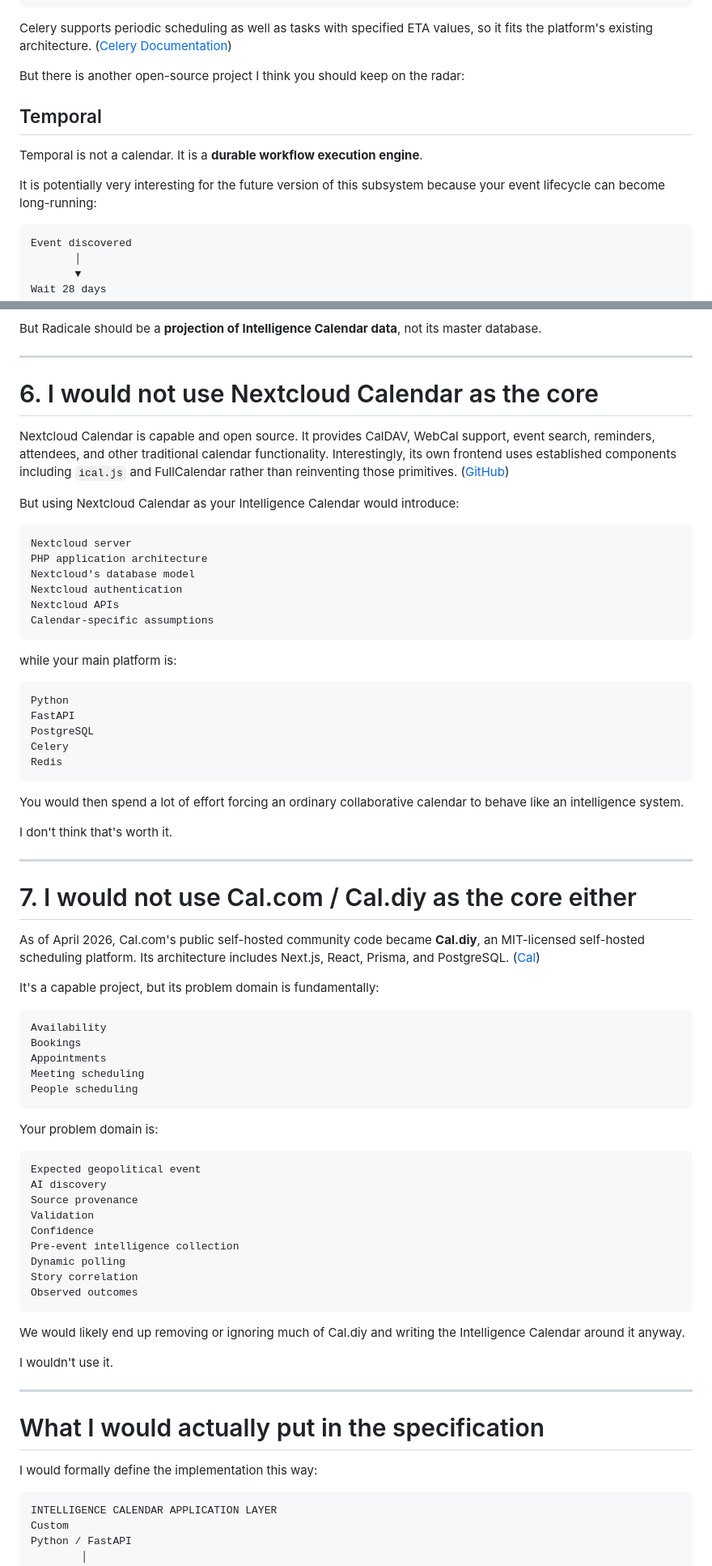
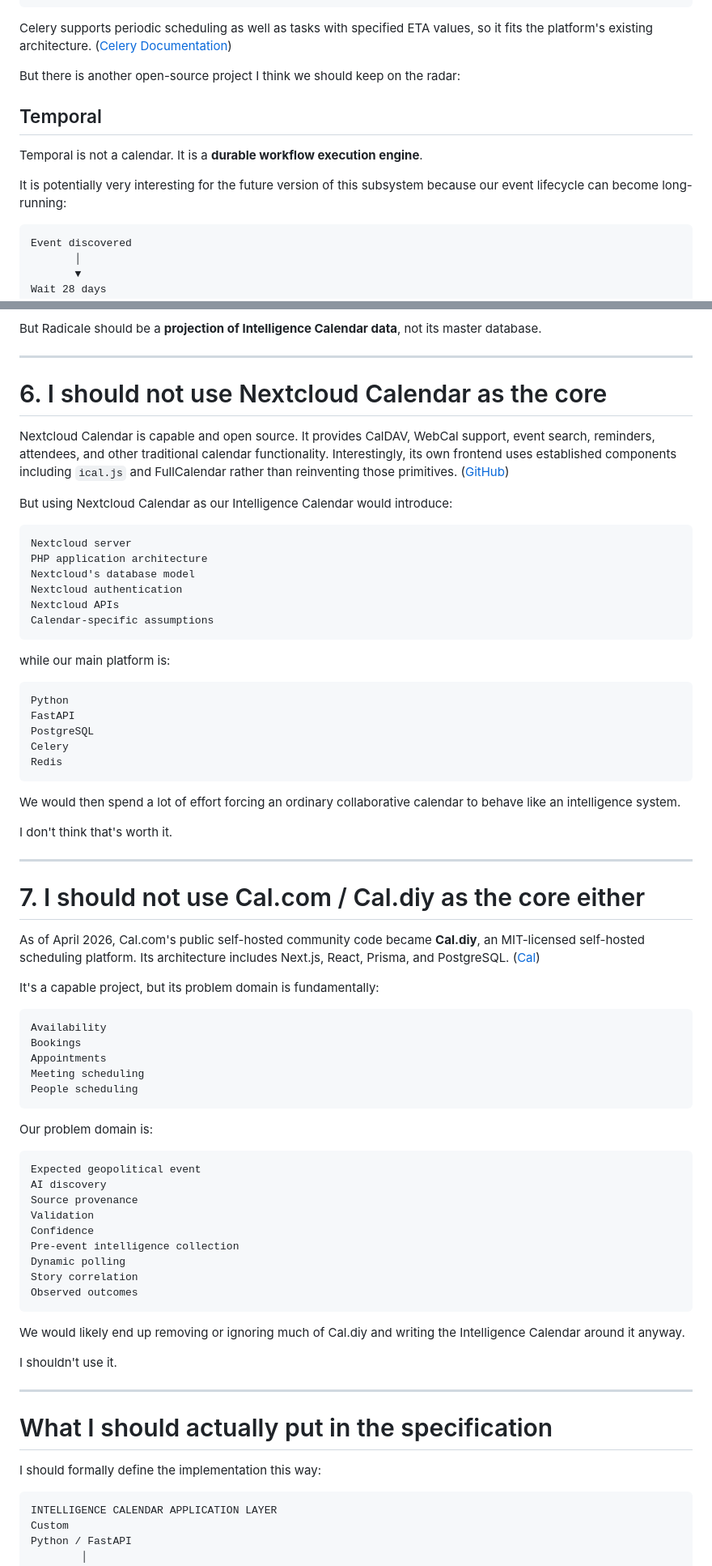
Before and after one commit to shineshadow/Global-News-Intelligence-Platform, a Markdown page: docs/architecture/INTELLIGENCE_CALENDAR_IMPLEMENTATION_STRATEGY.md, 2 parts joined by grey strips. Shown at 81% size. Rendered like a GitHub page.

````diff
--- a/docs/architecture/INTELLIGENCE_CALENDAR_IMPLEMENTATION_STRATEGY.md
+++ b/docs/architecture/INTELLIGENCE_CALENDAR_IMPLEMENTATION_STRATEGY.md
@@ -219,13 +219,13 @@ Celery
 
 Celery supports periodic scheduling as well as tasks with specified ETA values, so it fits the platform's existing architecture. ([Celery Documentation][3])
 
-But there is another open-source project I think you should keep on the radar:
+But there is another open-source project I think we should keep on the radar:
 
 ## Temporal
 
 Temporal is not a calendar. It is a **durable workflow execution engine**.
 
-It is potentially very interesting for the future version of this subsystem because your event lifecycle can become long-running:
+It is potentially very interesting for the future version of this subsystem because our event lifecycle can become long-running:
 
 ```text
 Event discovered
@@ -349,11 +349,11 @@ But Radicale should be a **projection of Intelligence Calendar data**, not its m
 
 ---
 
-# 6. I would not use Nextcloud Calendar as the core
+# 6. I should not use Nextcloud Calendar as the core
 
 Nextcloud Calendar is capable and open source. It provides CalDAV, WebCal support, event search, reminders, attendees, and other traditional calendar functionality. Interestingly, its own frontend uses established components including `ical.js` and FullCalendar rather than reinventing those primitives. ([GitHub][6])
 
-But using Nextcloud Calendar as your Intelligence Calendar would introduce:
+But using Nextcloud Calendar as our Intelligence Calendar would introduce:
 
 ```text
 Nextcloud server
@@ -364,7 +364,7 @@ Nextcloud APIs
 Calendar-specific assumptions
 ```
 
-while your main platform is:
+while our main platform is:
 
 ```text
 Python
@@ -374,13 +374,13 @@ Celery
 Redis
 ```
 
-You would then spend a lot of effort forcing an ordinary collaborative calendar to behave like an intelligence system.
+We would then spend a lot of effort forcing an ordinary collaborative calendar to behave like an intelligence system.
 
 I don't think that's worth it.
 
 ---
 
-# 7. I would not use Cal.com / Cal.diy as the core either
+# 7. I should not use Cal.com / Cal.diy as the core either
 
 As of April 2026, Cal.com's public self-hosted community code became **Cal.diy**, an MIT-licensed self-hosted scheduling platform. Its architecture includes Next.js, React, Prisma, and PostgreSQL. ([Cal][7])
 
@@ -394,7 +394,7 @@ Meeting scheduling
 People scheduling
 ```
 
-Your problem domain is:
+Our problem domain is:
 
 ```text
 Expected geopolitical event
@@ -410,13 +410,13 @@ Observed outcomes
 
 We would likely end up removing or ignoring much of Cal.diy and writing the Intelligence Calendar around it anyway.
 
-I wouldn't use it.
+I shouldn't use it.
 
 ---
 
-# What I would actually put in the specification
+# What I should actually put in the specification
 
-I would formally define the implementation this way:
+I should formally define the implementation this way:
 
 ```text
 INTELLIGENCE CALENDAR APPLICATION LAYER
````
Also changed, not shown: other parts of docs/architecture/INTELLIGENCE_CALENDAR_IMPLEMENTATION_STRATEGY.md (+19 -19 lines).
